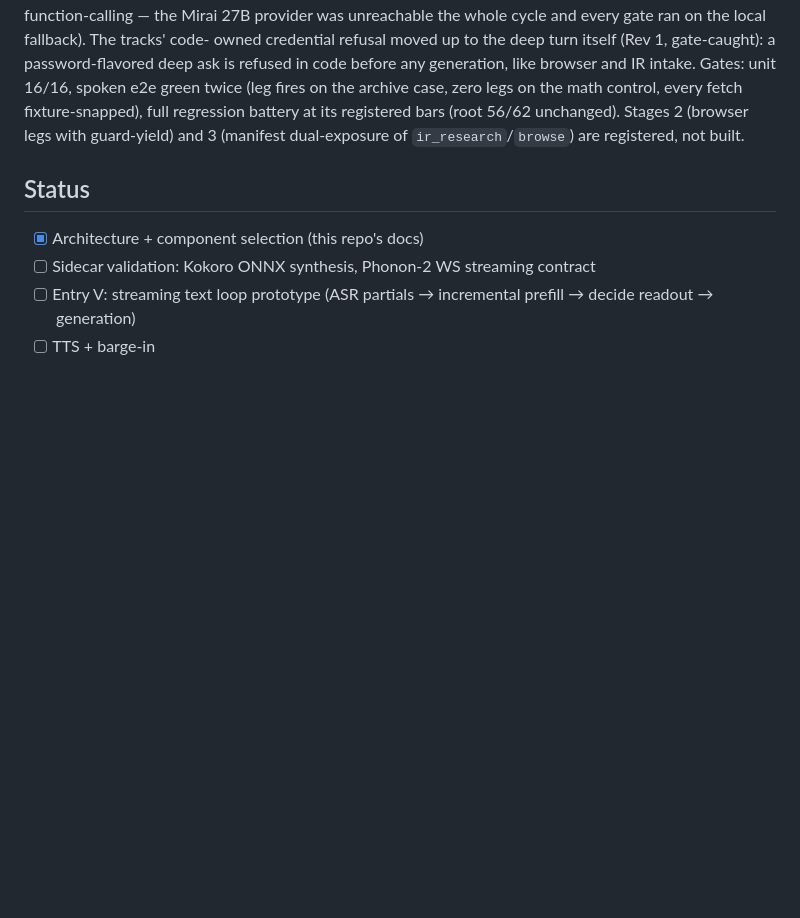
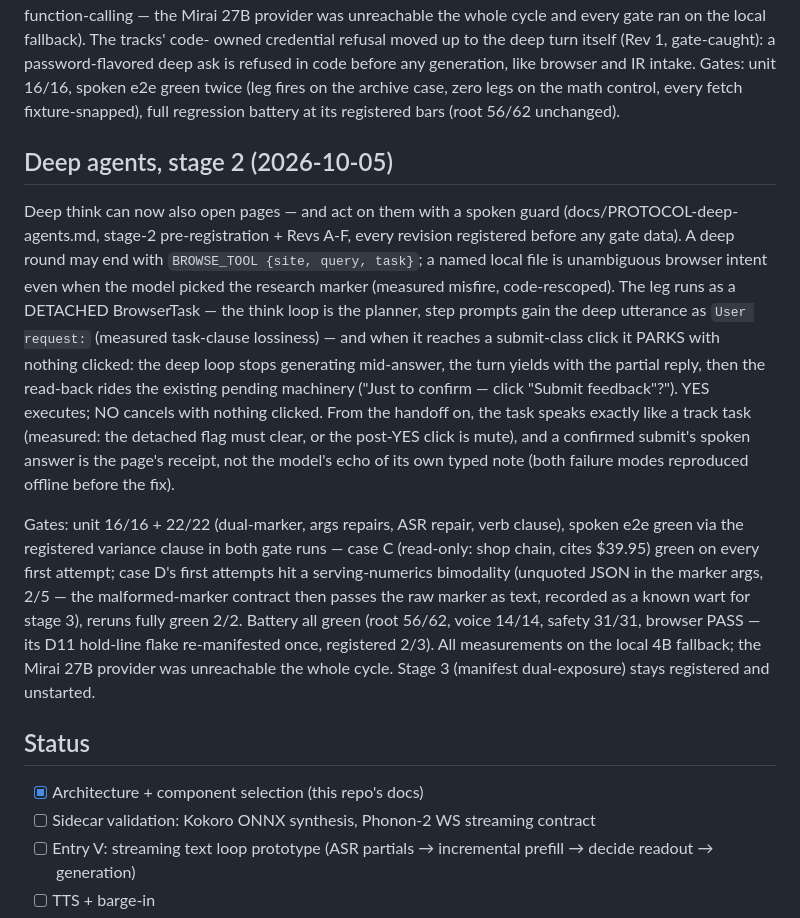
Before and after one commit to zean00/WireSense, a Markdown page: README.md, the part around the change. GitHub-like rendering; blank space fills up the shorter version.

```diff
--- a/README.md
+++ b/README.md
@@ -392,9 +392,40 @@ gate-caught): a password-flavored deep ask is refused in code before
 any generation, like browser and IR intake. Gates: unit 16/16, spoken
 e2e green twice (leg fires on the archive case, zero legs on the math
 control, every fetch fixture-snapped), full regression battery at its
-registered bars (root 56/62 unchanged). Stages 2 (browser legs with
-guard-yield) and 3 (manifest dual-exposure of `ir_research`/`browse`)
-are registered, not built.
+registered bars (root 56/62 unchanged).
+
+## Deep agents, stage 2 (2026-10-05)
+
+Deep think can now also open pages — and act on them with a spoken
+guard (docs/PROTOCOL-deep-agents.md, stage-2 pre-registration +
+Revs A-F, every revision registered before any gate data). A deep round
+may end with `BROWSE_TOOL {site, query, task}`; a named local file is
+unambiguous browser intent even when the model picked the research
+marker (measured misfire, code-rescoped). The leg runs as a DETACHED
+BrowserTask — the think loop is the planner, step prompts gain the
+deep utterance as `User request:` (measured task-clause lossiness) —
+and when it reaches a submit-class click it PARKS with nothing
+clicked: the deep loop stops generating mid-answer, the turn yields
+with the partial reply, then the read-back rides the existing pending
+machinery ("Just to confirm — click "Submit feedback"?"). YES
+executes; NO cancels with nothing clicked. From the handoff on, the
+task speaks exactly like a track task (measured: the detached flag
+must clear, or the post-YES click is mute), and a confirmed submit's
+spoken answer is the page's receipt, not the model's echo of its own
+typed note (both failure modes reproduced offline before the fix).
+
+Gates: unit 16/16 + 22/22 (dual-marker, args repairs, ASR repair,
+verb clause), spoken e2e green via the registered variance clause in
+both gate runs — case C (read-only: shop chain, cites $39.95) green
+on every first attempt; case D's first attempts hit a
+serving-numerics bimodality (unquoted JSON in the marker args, 2/5 —
+the malformed-marker contract then passes the raw marker as text,
+recorded as a known wart for stage 3), reruns fully green 2/2.
+Battery all green (root 56/62, voice 14/14, safety 31/31, browser
+PASS — its D11 hold-line flake re-manifested once, registered 2/3).
+All measurements on the local 4B fallback; the Mirai 27B provider
+was unreachable the whole cycle. Stage 3 (manifest dual-exposure)
+stays registered and unstarted.
 
 ## Status
 
```
Also changed, not shown: docs/PROTOCOL-deep-agents.md (+70 -0 lines).
